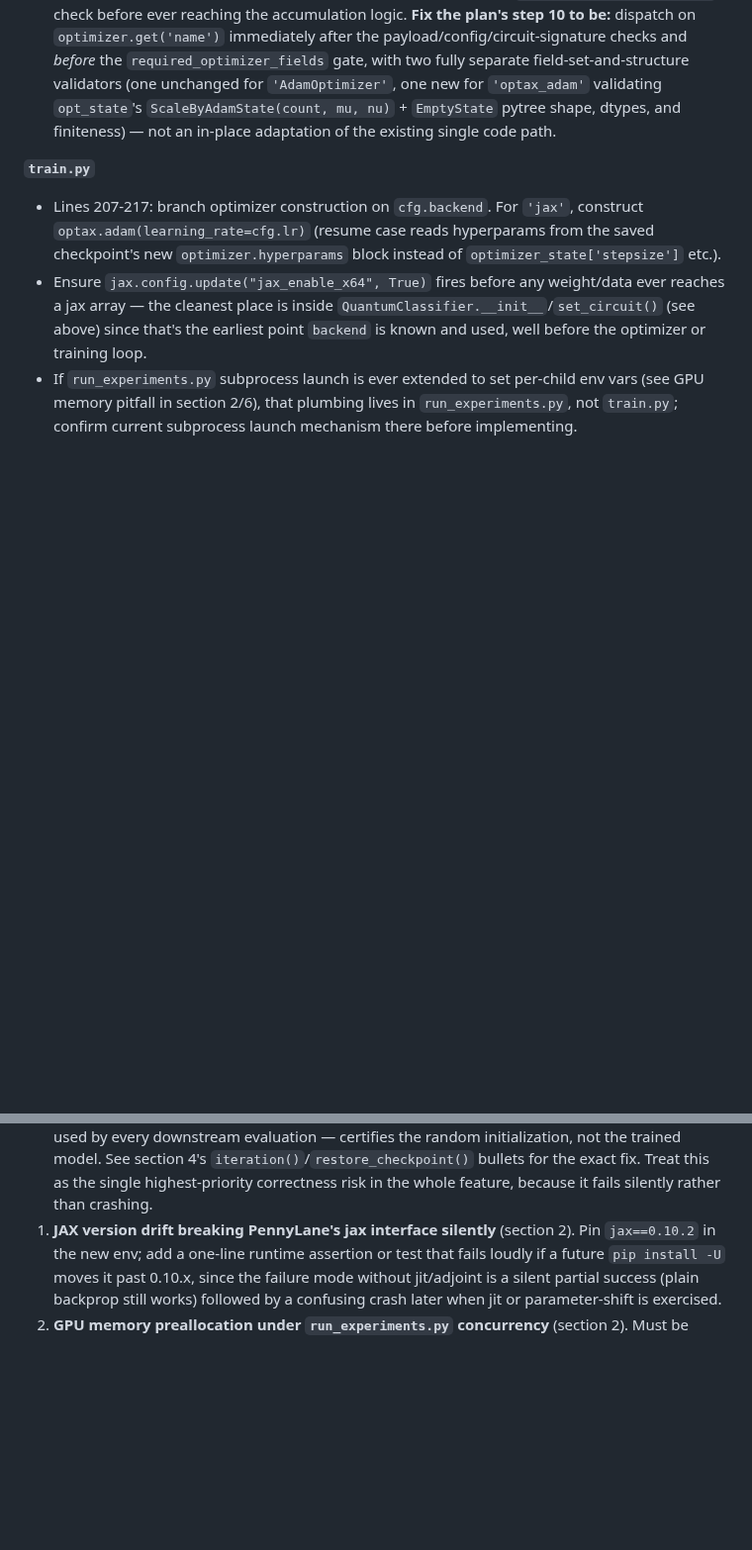
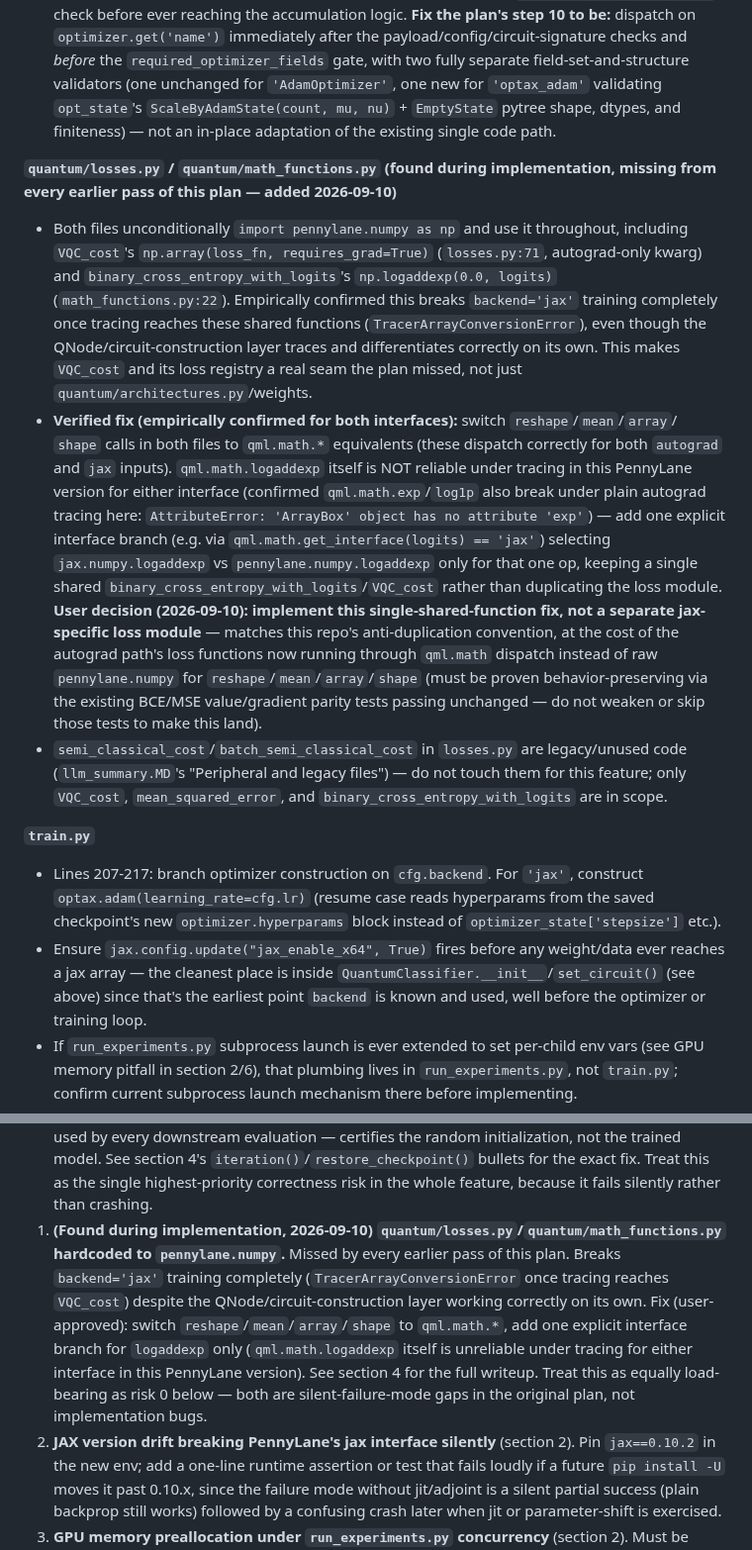
Before and after one commit to neutrino-man4/neo-1p1q, a Markdown page: JAX_BACKEND_PLAN.md, 2 parts joined by grey strips. Shown at 99% size. GitHub-like rendering; blank space fills up the shorter version.

Commit message:
Record newly-found losses.py/math_functions.py jax gap
quantum/losses.py and quantum/math_functions.py are hardcoded to
pennylane.numpy and break backend='jax' training entirely, missed by
every earlier pass of this plan. Records the verified fix (qml.math
dispatch + one explicit logaddexp branch) approved by the user.

Claude-Session: https://claude.ai/code/session_01TPGo3oEvLLejW2CqQxyt8a

```diff
--- a/JAX_BACKEND_PLAN.md
+++ b/JAX_BACKEND_PLAN.md
@@ -304,6 +307,33 @@ Other notes:
   `opt_state`'s `ScaleByAdamState(count, mu, nu)` + `EmptyState` pytree shape, dtypes, and
   finiteness) — not an in-place adaptation of the existing single code path.
 
+**`quantum/losses.py` / `quantum/math_functions.py` (found during implementation, missing from
+every earlier pass of this plan — added 2026-09-10)**
+- Both files unconditionally `import pennylane.numpy as np` and use it throughout, including
+  `VQC_cost`'s `np.array(loss_fn, requires_grad=True)` (`losses.py:71`, autograd-only kwarg) and
+  `binary_cross_entropy_with_logits`'s `np.logaddexp(0.0, logits)` (`math_functions.py:22`).
+  Empirically confirmed this breaks `backend='jax'` training completely once tracing reaches these
+  shared functions (`TracerArrayConversionError`), even though the QNode/circuit-construction layer
+  traces and differentiates correctly on its own. This makes `VQC_cost` and its loss registry a
+  real seam the plan missed, not just `quantum/architectures.py`/weights.
+- **Verified fix (empirically confirmed for both interfaces):** switch `reshape`/`mean`/`array`/
+  `shape` calls in both files to `qml.math.*` equivalents (these dispatch correctly for both
+  `autograd` and `jax` inputs). `qml.math.logaddexp` itself is NOT reliable under tracing in this
+  PennyLane version for either interface (confirmed `qml.math.exp`/`log1p` also break under plain
+  autograd tracing here: `AttributeError: 'ArrayBox' object has no attribute 'exp'`) — add one
+  explicit interface branch (e.g. via `qml.math.get_interface(logits) == 'jax'`) selecting
+  `jax.numpy.logaddexp` vs `pennylane.numpy.logaddexp` only for that one op, keeping a single
+  shared `binary_cross_entropy_with_logits`/`VQC_cost` rather than duplicating the loss module.
+  **User decision (2026-09-10): implement this single-shared-function fix, not a separate
+  jax-specific loss module** — matches this repo's anti-duplication convention, at the cost of the
+  autograd path's loss functions now running through `qml.math` dispatch instead of raw
+  `pennylane.numpy` for `reshape`/`mean`/`array`/`shape` (must be proven behavior-preserving via
+  the existing BCE/MSE value/gradient parity tests passing unchanged — do not weaken or skip those
+  tests to make this land).
+- `semi_classical_cost`/`batch_semi_classical_cost` in `losses.py` are legacy/unused code
+  (`llm_summary.MD`'s "Peripheral and legacy files") — do not touch them for this feature; only
+  `VQC_cost`, `mean_squared_error`, and `binary_cross_entropy_with_logits` are in scope.
+
 **`train.py`**
 - Lines 207-217: branch optimizer construction on `cfg.backend`. For `'jax'`, construct
   `optax.adam(learning_rate=cfg.lr)` (resume case reads hyperparams from the saved checkpoint's
@@ -416,7 +446,16 @@ skewing the correctly-sample-weighted loss average.
    initialization, not the trained model. See section 4's `iteration()`/`restore_checkpoint()`
    bullets for the exact fix. Treat this as the single highest-priority correctness risk in the
    whole feature, because it fails silently rather than crashing.
-1. **JAX version drift breaking PennyLane's jax interface silently** (section 2). Pin
+1. **(Found during implementation, 2026-09-10) `quantum/losses.py`/`quantum/math_functions.py`
+   hardcoded to `pennylane.numpy`.** Missed by every earlier pass of this plan. Breaks
+   `backend='jax'` training completely (`TracerArrayConversionError` once tracing reaches
+   `VQC_cost`) despite the QNode/circuit-construction layer working correctly on its own. Fix
+   (user-approved): switch `reshape`/`mean`/`array`/`shape` to `qml.math.*`, add one explicit
+   interface branch for `logaddexp` only (`qml.math.logaddexp` itself is unreliable under tracing
+   for either interface in this PennyLane version). See section 4 for the full writeup. Treat this
+   as equally load-bearing as risk 0 below — both are silent-failure-mode gaps in the original
+   plan, not implementation bugs.
+2. **JAX version drift breaking PennyLane's jax interface silently** (section 2). Pin
    `jax==0.10.2` in the new env; add a one-line runtime assertion or test that fails loudly if a
    future `pip install -U` moves it past 0.10.x, since the failure mode without jit/adjoint is a
    silent partial success (plain backprop still works) followed by a confusing crash later when
```
Also changed, not shown: other parts of JAX_BACKEND_PLAN.md (+4 -1 lines).
